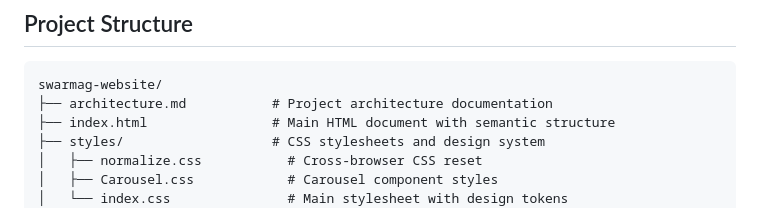
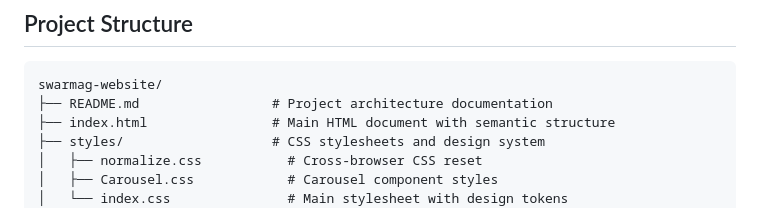
Before and after one commit to tedvkremer/swarmag-website, a Markdown page: README.md, the part around the change. GitHub-like rendering.

Commit message:
docs: update project structure to reference README.md for architecture documentation
Corrected the directory listing in README.md to reflect that architecture documentation is now contained within README.md instead of a separate architecture.md file, ensuring accuracy in project overview.

````diff
--- a/README.md
+++ b/README.md
@@ -20,7 +20,7 @@ The swarmAg website is a modern, single-page web application built for a North T
 
 ```
 swarmag-website/
-├── architecture.md           # Project architecture documentation
+├── README.md                 # Project architecture documentation
 ├── index.html                # Main HTML document with semantic structure
 ├── styles/                   # CSS stylesheets and design system
 │   ├── normalize.css           # Cross-browser CSS reset
````
